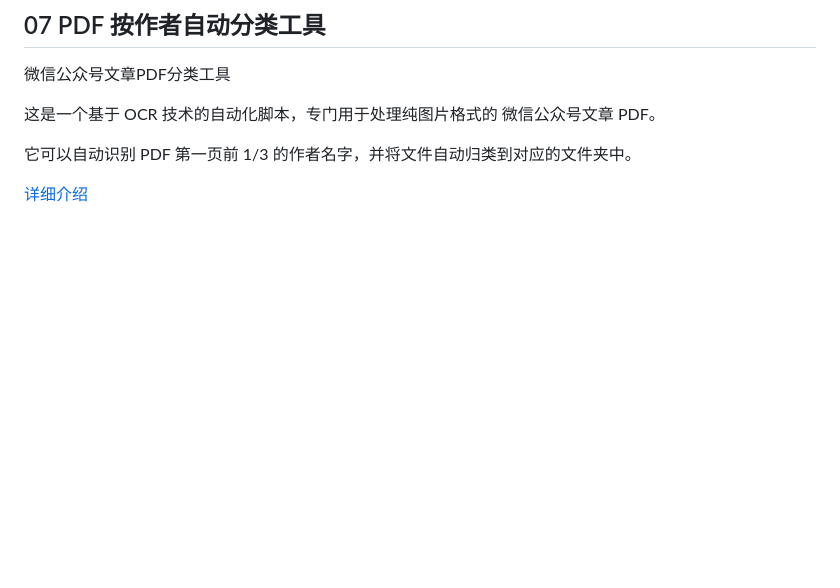
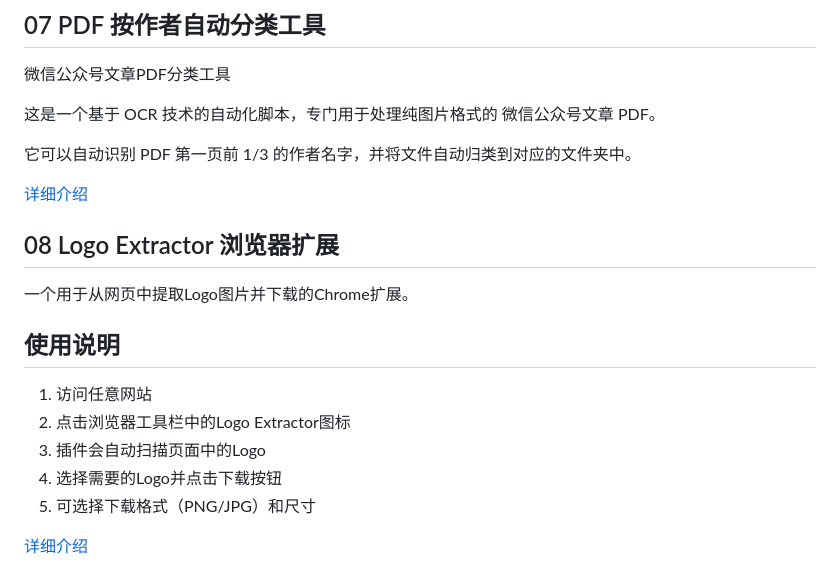
Before and after one commit to eternalpal/my_tools_dev, a Markdown page: README.md, the part around the change. GitHub-like rendering; blank space fills up the shorter version.

```diff
--- a/README.md
+++ b/README.md
@@ -120,3 +120,17 @@ prompt.txt文件为当时测试使用的prompt
 它可以自动识别 PDF 第一页前 1/3 的作者名字，并将文件自动归类到对应的文件夹中。
 
 [详细介绍](https://github.com/eternalpal/PDF_wechat_article_author_Classifier)
+
+## 08 Logo Extractor 浏览器扩展
+
+一个用于从网页中提取Logo图片并下载的Chrome扩展。
+
+## 使用说明
+
+1. 访问任意网站
+2. 点击浏览器工具栏中的Logo Extractor图标
+3. 插件会自动扫描页面中的Logo
+4. 选择需要的Logo并点击下载按钮
+5. 可选择下载格式（PNG/JPG）和尺寸
+
+[详细介绍](https://github.com/eternalpal/logo-extractor)
```
